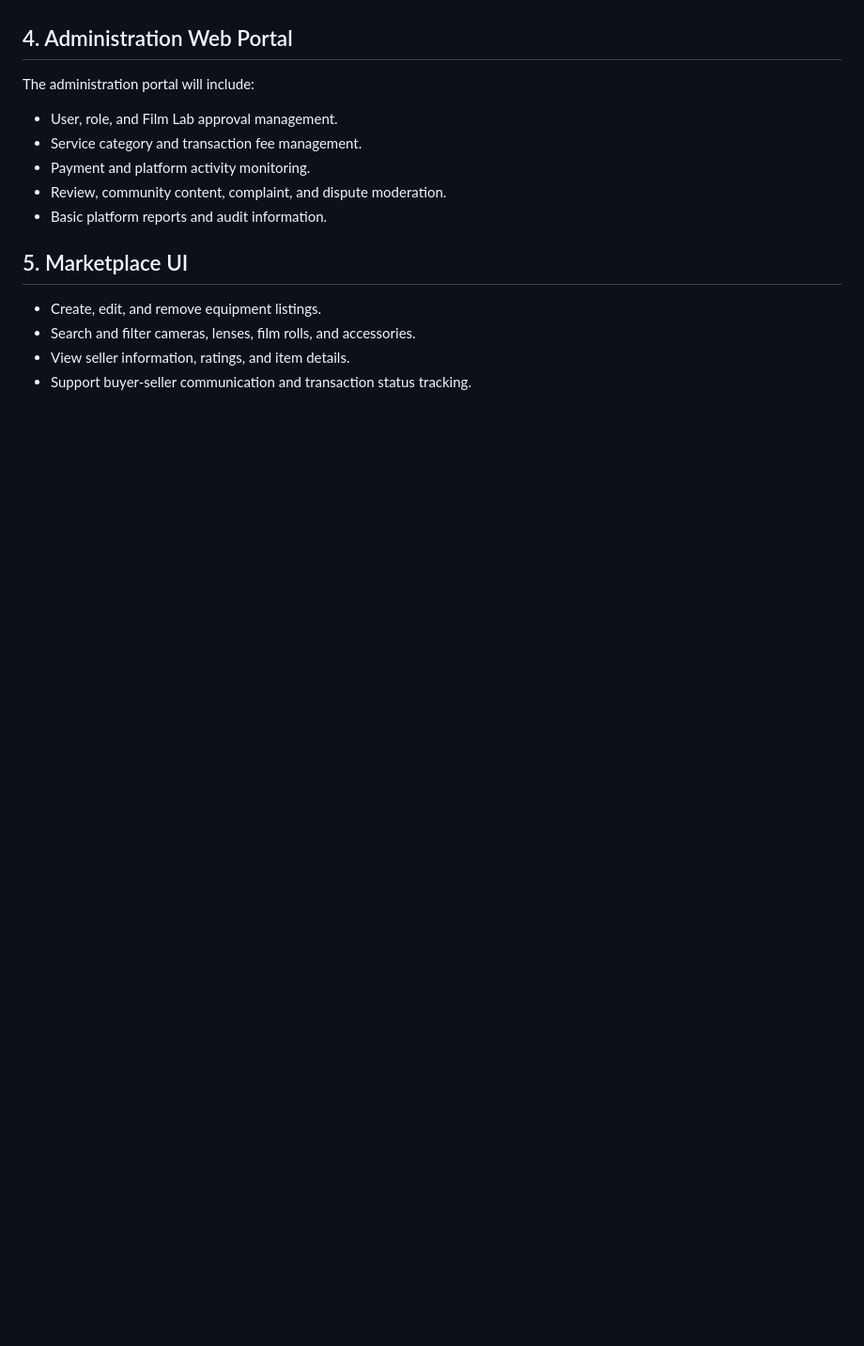
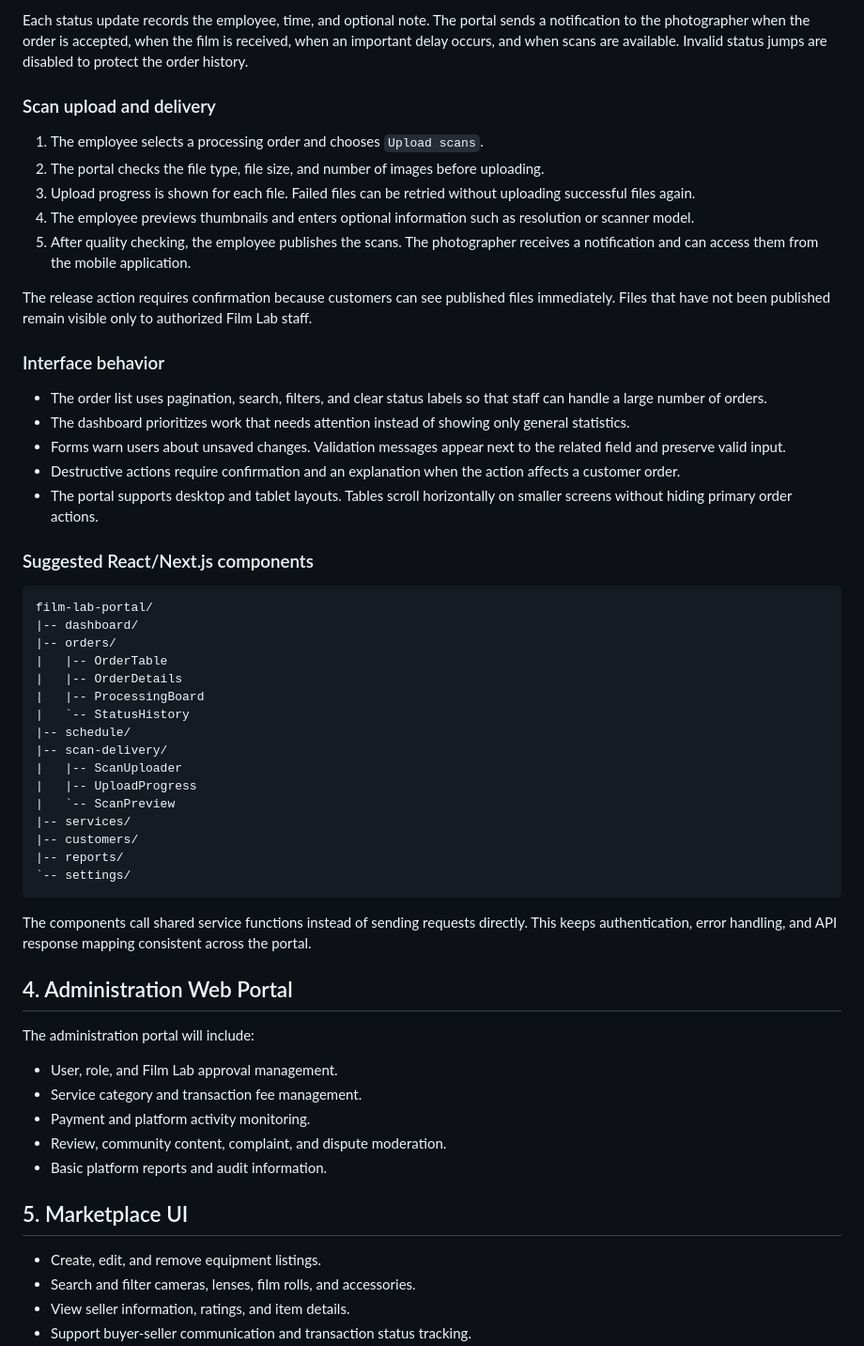
Before and after one commit to thanhtoan101/CNPM, a Markdown page: docs/MobileWeb.md, the part around one of its changes. Shown at 94% size. Drawn GitHub-style; blank space fills up the shorter version.

Commit message:
docs: complete film lab web portal design

````diff
--- a/docs/MobileWeb.md
+++ b/docs/MobileWeb.md
@@ -154,3 +192,61 @@ The Film Lab portal will include:
+Each status update records the employee, time, and optional note. The portal
+sends a notification to the photographer when the order is accepted, when the
+film is received, when an important delay occurs, and when scans are available.
+Invalid status jumps are disabled to protect the order history.
+
+### Scan upload and delivery
+
+1. The employee selects a processing order and chooses `Upload scans`.
+2. The portal checks the file type, file size, and number of images before
+   uploading.
+3. Upload progress is shown for each file. Failed files can be retried without
+   uploading successful files again.
+4. The employee previews thumbnails and enters optional information such as
+   resolution or scanner model.
+5. After quality checking, the employee publishes the scans. The photographer
+   receives a notification and can access them from the mobile application.
+
+The release action requires confirmation because customers can see published
+files immediately. Files that have not been published remain visible only to
+authorized Film Lab staff.
+
+### Interface behavior
+
+- The order list uses pagination, search, filters, and clear status labels so
+  that staff can handle a large number of orders.
+- The dashboard prioritizes work that needs attention instead of showing only
+  general statistics.
+- Forms warn users about unsaved changes. Validation messages appear next to
+  the related field and preserve valid input.
+- Destructive actions require confirmation and an explanation when the action
+  affects a customer order.
+- The portal supports desktop and tablet layouts. Tables scroll horizontally on
+  smaller screens without hiding primary order actions.
+
+### Suggested React/Next.js components
+
+```text
+film-lab-portal/
+|-- dashboard/
+|-- orders/
+|   |-- OrderTable
+|   |-- OrderDetails
+|   |-- ProcessingBoard
+|   `-- StatusHistory
+|-- schedule/
+|-- scan-delivery/
+|   |-- ScanUploader
+|   |-- UploadProgress
+|   `-- ScanPreview
+|-- services/
+|-- customers/
+|-- reports/
+`-- settings/
+```
+
+The components call shared service functions instead of sending requests
+directly. This keeps authentication, error handling, and API response mapping
+consistent across the portal.
 
 ## 4. Administration Web Portal
 
````
Also changed, not shown: other parts of docs/MobileWeb.md (+44 -6 lines).
